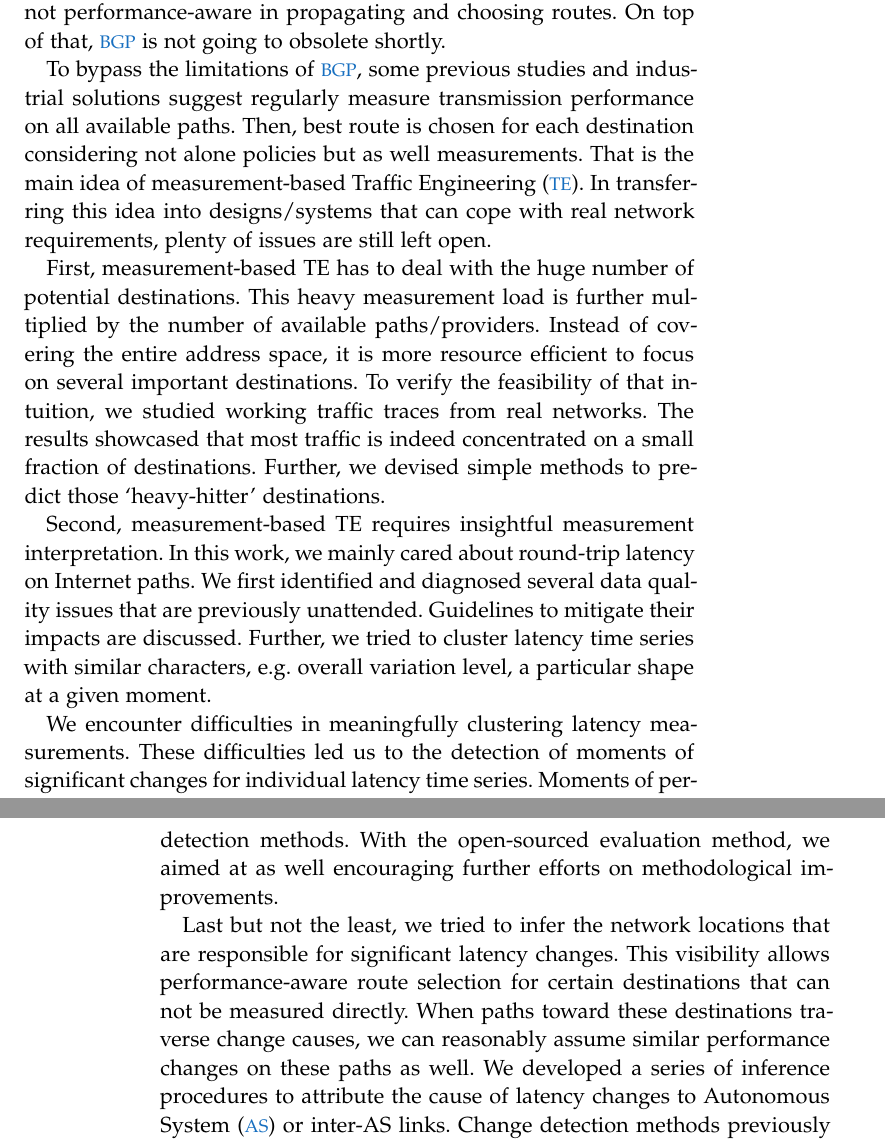
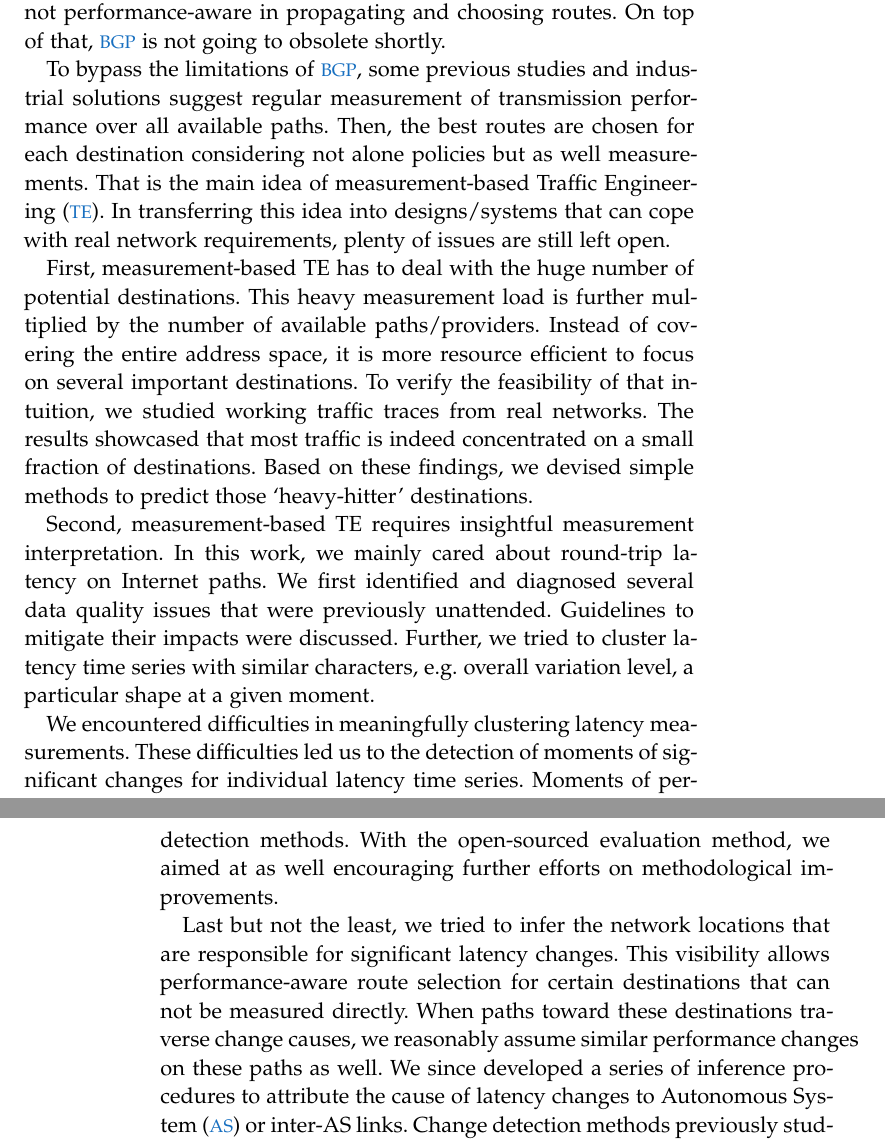
Before and after one commit to WenqinSHAO/mythesis, a LaTeX thesis (ClassicThesis.tex, which reads FrontBackmatter/Abstract.tex): two parts of pages 3 and 4 of 150, joined at a grey line, cut so that both start at the same text. Compiled offline with pdfLaTeX; a missing font is replaced by an installed copy or a similar font.

Commit message:
retouch abstract

```diff
--- a/FrontBackmatter/Abstract.tex
+++ b/FrontBackmatter/Abstract.tex
@@ -16,8 +16,8 @@ One major difficult comes from the current Internet routing protocol \acf{BGP}.
 It is not performance-aware in propagating and choosing routes.
 On top of that, \ac{BGP} is not going to obsolete shortly.
 
-To bypass the limitations of \ac{BGP}, some previous studies and industrial solutions suggest regularly measure transmission performance on all available paths.
-Then, best route is chosen for each destination considering not alone policies but as well measurements. That is the main idea of measurement-based \acf{TE}.
+To bypass the limitations of \ac{BGP}, some previous studies and industrial solutions suggest regular measurement of transmission performance over all available paths.
+Then, the best routes are chosen for each destination considering not alone policies but as well measurements. That is the main idea of measurement-based \acf{TE}.
 In transferring this idea into designs/systems that can cope with real network requirements, plenty of  issues are still left open.
 
 First, measurement-based TE has to deal with the huge number of potential destinations.
@@ -25,15 +25,15 @@ This heavy measurement load is further multiplied by the number of available pat
 Instead of covering the entire address space, it is more resource efficient to focus on several important destinations.
 To verify the feasibility of that intuition, we studied working traffic traces from real networks.
 The results showcased that most traffic is indeed concentrated on a small fraction of destinations.
-Further, we devised simple methods to predict those `heavy-hitter' destinations.
+Based on these findings, we devised simple methods to predict those `heavy-hitter' destinations.
 
 Second, measurement-based TE requires insightful measurement interpretation.
 In this work, we mainly cared about round-trip latency on Internet paths.
-We first identified and diagnosed several data quality issues that are previously unattended.
-Guidelines to mitigate their impacts are discussed.
+We first identified and diagnosed several data quality issues that were previously unattended.
+Guidelines to mitigate their impacts were discussed.
 Further, we tried to cluster latency time series with similar characters, e.g. overall variation level, a particular shape at a given moment.
 
-We encounter difficulties in meaningfully clustering latency measurements.
+We encountered difficulties in meaningfully clustering latency measurements.
 These difficulties led us to the detection of moments of significant changes for individual latency time series.
 Moments of performance change can be regarded as a compact data representation of latency time series. They therefore have the potential to facilitate the grouping/clustering operation.
 Ultimately, these moments are when route re-selection is potentially needed for the measured destinations.
@@ -43,8 +43,8 @@ We devised an evaluation framework to quantify the robustness and sensitivity of
 With the open-sourced evaluation method, we aimed at as well encouraging further efforts on methodological improvements.
 
 Last but not the least, we tried to infer the network locations that are responsible for significant latency changes. This visibility allows performance-aware route selection for certain destinations that can not be measured directly.
-When paths toward these destinations traverse change causes, we can reasonably assume similar performance changes on these paths as well.
-We developed a series of inference procedures to attribute the cause of latency changes to \acf{AS} or inter-AS links.
+When paths toward these destinations traverse change causes, we reasonably assume similar performance changes on these paths as well.
+We since developed a series of inference procedures to attribute the cause of latency changes to \acf{AS} or inter-AS links.
 Change detection methods previously studied were employed to first detect performance changes and then to group paths that underwent a same performance change.
 To better illustrate the inference process and the identified causes for latency change, we built two interactive visualization tools to plot the results on a topology graph.
 
```
